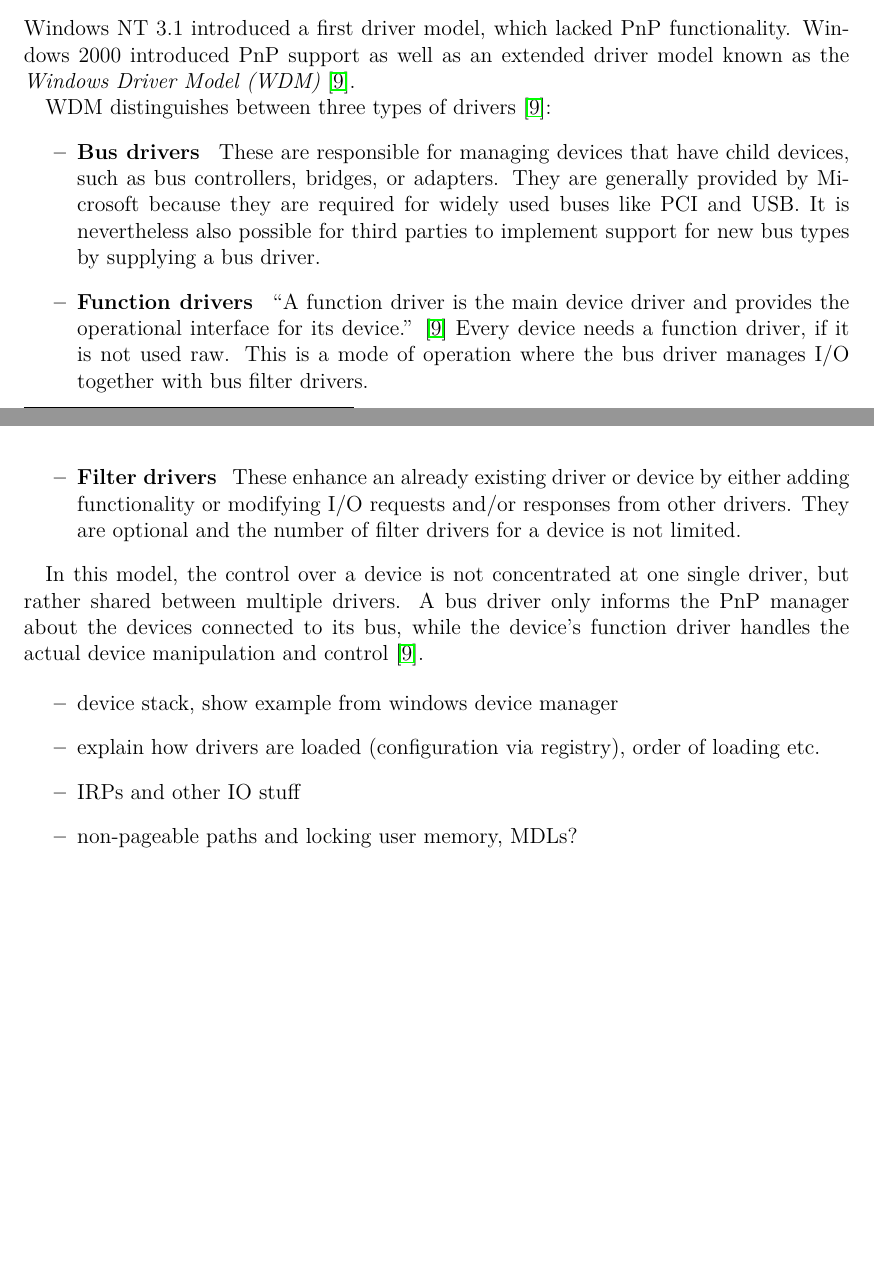
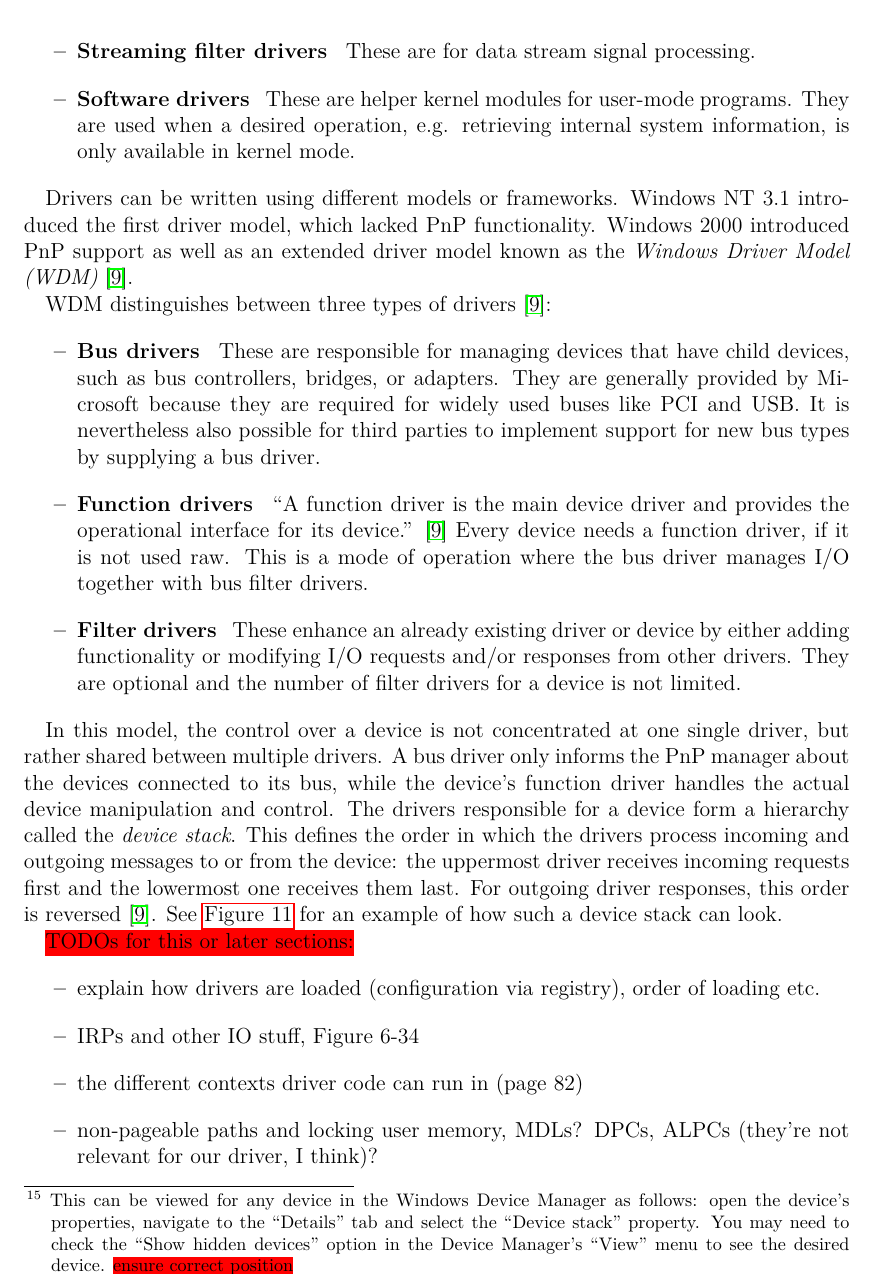
Before and after one commit to Oknolynx/thesis, a LaTeX thesis (src/thesis.tex, which reads src/2_background.tex): two parts of pages 14 and 15 of 25 before the commit and part of page 15 of 26 after it, the two joined at a grey line, cut at the place of the change, the shorter picture padded with empty space. Compiled offline with pdfLaTeX.

Commit message:
continue section on wdm and drivers

```diff
--- a/src/2_background.tex
+++ b/src/2_background.tex
@@ -424,4 +424,3 @@
 
 \subsubsection{Windows Kernel Drivers and the Windows Driver Model}
 \label{chap:background.kerneldriver.wdm}
-Windows NT 3.1 introduced a first driver model, which lacked PnP functionality. Windows 2000 introduced PnP support as well as an extended driver model known as the \emph{Windows Driver Model (WDM)} \cite{Yosifovich2017}.
@@ -428,3 +433,8 @@
+	\item[Streaming filter drivers] These are for data stream signal processing.
+	\item[Software drivers] These are helper kernel modules for user-mode programs. They are used when a desired operation, e.g. retrieving internal system information, is only available in kernel mode.
+\end{descitemize}
+
+Drivers can be written using different models or frameworks. Windows NT 3.1 introduced the first driver model, which lacked PnP functionality. Windows 2000 introduced PnP support as well as an extended driver model known as the \emph{Windows Driver Model (WDM)} \cite{Yosifovich2017}.
 
 WDM distinguishes between three types of drivers \cite{Yosifovich2017}:
 \begin{descitemize}
@@ -433,5 +443,5 @@
 	\item[Filter drivers] These enhance an already existing driver or device by either adding functionality or modifying I/O requests and/or responses from other drivers. They are optional and the number of filter drivers for a device is not limited.
 \end{descitemize}
 
-In this model, the control over a device is not concentrated at one single driver, but rather shared between multiple drivers. A bus driver only informs the PnP manager about the devices connected to its bus, while the device's function driver handles the actual device manipulation and control \cite{Yosifovich2017}.
+In this model, the control over a device is not concentrated at one single driver, but rather shared between multiple drivers. A bus driver only informs the PnP manager about the devices connected to its bus, while the device's function driver handles the actual device manipulation and control. The drivers responsible for a device form a hierarchy called the \emph{device stack}. This defines the order in which the drivers process incoming and outgoing messages to or from the device: the uppermost driver receives incoming requests first and the lowermost one receives them last. For outgoing driver responses, this order is reversed \cite{Yosifovich2017}. See \autoref{fig:background.kerneldriver.devicestack} for an example of how such a device stack can look.
 
@@ -438,8 +456,14 @@
+	\label{fig:background.kerneldriver.devicestack}
+\end{figure}
+\footnotetext{\label{fn:background.kerneldriver.devicestack} This can be viewed for any device in the Windows Device Manager as follows: open the device's properties, navigate to the ``Details'' tab and select the ``Device stack'' property. You may need to check the ``Show hidden devices'' option in the Device Manager's ``View'' menu to see the desired device. \todo{ensure correct position}}
+\footnotetext{\label{fn:background.kerneldriver.registryvolume} \texttt{HKLM\textbackslash SYSTEM\textbackslash CurrentControlSet\textbackslash Control\textbackslash Class\textbackslash {71a27cdd-812a-11d0-bec7-08002be2092f}}, where \texttt{HKLM} stands for \texttt{HKEY\_LOCAL\_MACHINE}. Later on in this section \todo{change if new subsubsection} we will talk about the registry's role in driver management in more detail. \todo{ensure correct position}}
+
+\todo{TODOs for this or later sections:}
 \begin{itemize}
-	\item device stack, show example from windows device manager
 	\item explain how drivers are loaded (configuration via registry), order of loading etc.
-	\item IRPs and other IO stuff
-	\item non-pageable paths and locking user memory, MDLs?
+	\item IRPs and other IO stuff, Figure 6-34
+	\item the different contexts driver code can run in (page 82)
+	\item non-pageable paths and locking user memory, MDLs? DPCs, ALPCs (they're not relevant for our driver, I think)?
 \end{itemize}
 
 \todo{mention after explaining device stacks:} Filter drivers can be ``placed above or below a function driver and above a bus driver.''
```
Also changed, not shown: img/background.kerneldriver.devicestack.png (added), thesis.pdf, src/2_background.tex (14 more changed lines).
